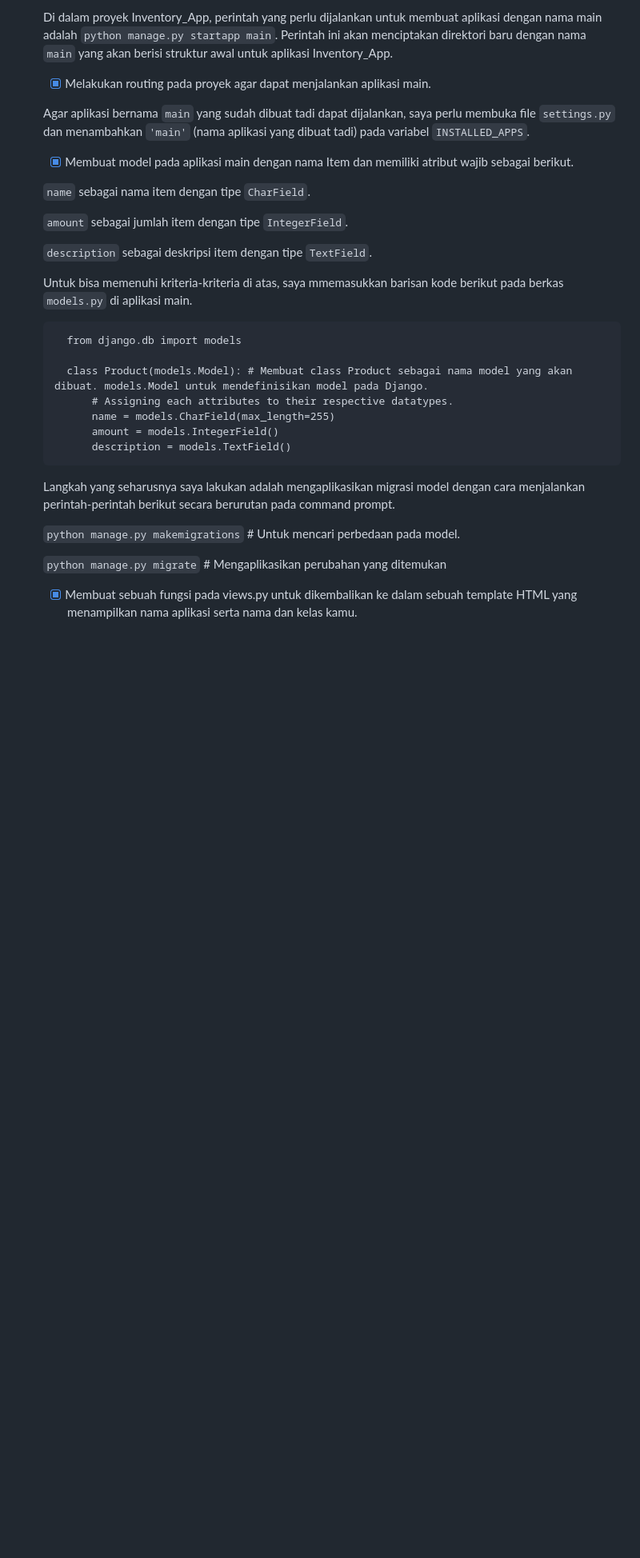
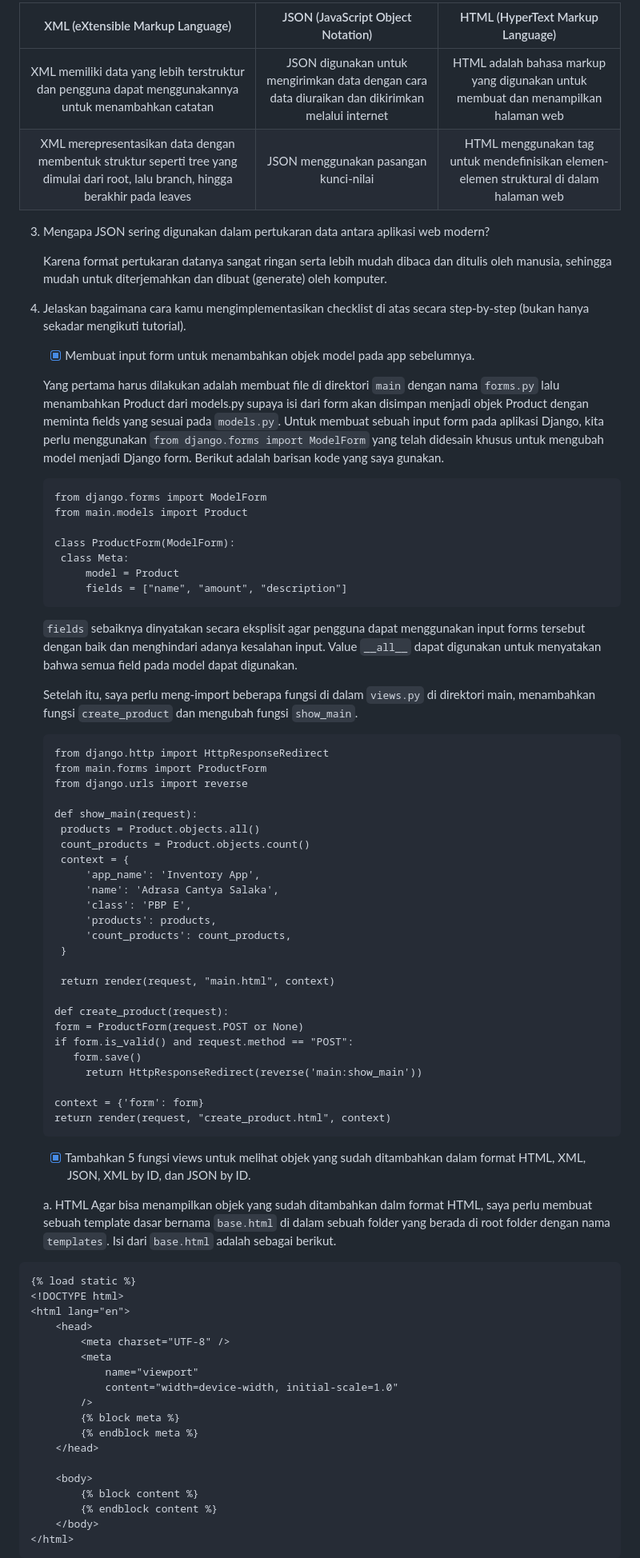
Before and after one commit to acasalaka/Inventory_App, a Markdown page: README.md, the part around one of its changes. Shown at 80% size. Drawn GitHub-style; blank space fills up the shorter version.

````diff
--- a/README.md
+++ b/README.md
@@ -19,35 +22,83 @@
 
-     Di dalam proyek Inventory_App, perintah yang perlu dijalankan untuk membuat aplikasi dengan nama main adalah `python manage.py startapp main`. Perintah ini akan menciptakan direktori baru dengan nama `main` yang akan berisi struktur awal untuk aplikasi Inventory_App.
+| XML (eXtensible Markup Language) | JSON (JavaScript Object Notation) | HTML (HyperText Markup Language) |
+| :-----------: | :---------: | :----------: |
+| XML memiliki data yang lebih terstruktur dan pengguna dapat menggunakannya untuk menambahkan catatan | JSON digunakan untuk mengirimkan data dengan cara data diuraikan dan dikirimkan melalui internet | HTML adalah bahasa markup yang digunakan untuk membuat dan menampilkan halaman web |
+| XML merepresentasikan data dengan membentuk struktur seperti tree yang dimulai dari root, lalu branch, hingga berakhir pada leaves | JSON menggunakan pasangan kunci-nilai | HTML menggunakan tag untuk mendefinisikan elemen-elemen struktural di dalam halaman web |
 
-     - [x] Melakukan routing pada proyek agar dapat menjalankan aplikasi main.
+3. Mengapa JSON sering digunakan dalam pertukaran data antara aplikasi web modern?
 
-     Agar aplikasi bernama `main` yang sudah dibuat tadi dapat dijalankan, saya perlu membuka file `settings.py` dan menambahkan `'main'` (nama aplikasi yang dibuat tadi) pada variabel `INSTALLED_APPS`.
+   Karena format pertukaran datanya sangat ringan serta lebih mudah dibaca dan ditulis oleh manusia, sehingga mudah untuk diterjemahkan dan dibuat (generate) oleh komputer.
 
-     - [x] Membuat model pada aplikasi main dengan nama Item dan memiliki atribut wajib sebagai berikut.
+4. Jelaskan bagaimana cara kamu mengimplementasikan checklist di atas secara step-by-step (bukan hanya sekadar mengikuti tutorial).
 
-     `name` sebagai nama item dengan tipe `CharField`.
+     - [x]  Membuat input form untuk menambahkan objek model pada app sebelumnya.
 
-     `amount` sebagai jumlah item dengan tipe `IntegerField`.
-
-     `description` sebagai deskripsi item dengan tipe `TextField`.
-
-     Untuk bisa memenuhi kriteria-kriteria di atas, saya mmemasukkan barisan kode berikut pada berkas `models.py` di aplikasi main.
+   Yang pertama harus dilakukan adalah membuat file di direktori `main` dengan nama `forms.py` lalu menambahkan Product dari models.py supaya isi dari form akan disimpan menjadi objek Product dengan meminta fields yang sesuai pada `models.py`. Untuk membuat sebuah input form pada aplikasi Django, kita perlu menggunakan `from django.forms import ModelForm` yang telah didesain khusus untuk mengubah model menjadi Django form. Berikut adalah barisan kode yang saya gunakan.
 
    ```
-     from django.db import models
+   from django.forms import ModelForm
+   from main.models import Product
 
-     class Product(models.Model): # Membuat class Product sebagai nama model yang akan dibuat. models.Model untuk mendefinisikan model pada Django.
-         # Assigning each attributes to their respective datatypes.
-         name = models.CharField(max_length=255)
-         amount = models.IntegerField()
-         description = models.TextField()
+   class ProductForm(ModelForm):
+    class Meta:
+        model = Product
+        fields = ["name", "amount", "description"]
+   ```
+   `fields` sebaiknya dinyatakan secara eksplisit agar pengguna dapat menggunakan input forms tersebut dengan baik dan menghindari adanya kesalahan input. Value `__all__` dapat digunakan untuk menyatakan bahwa semua field pada model dapat digunakan.
+
+   Setelah itu, saya perlu meng-import beberapa fungsi di dalam `views.py` di direktori main, menambahkan fungsi `create_product` dan mengubah fungsi `show_main`.
+
+   ```
+   from django.http import HttpResponseRedirect
+   from main.forms import ProductForm
+   from django.urls import reverse
+
+   def show_main(request):
+    products = Product.objects.all()
+    count_products = Product.objects.count()
+    context = {
+        'app_name': 'Inventory App',
+        'name': 'Adrasa Cantya Salaka',
+        'class': 'PBP E',
+        'products': products,
+        'count_products': count_products,
+    }
+
+    return render(request, "main.html", context)
+
+   def create_product(request):
+   form = ProductForm(request.POST or None)
+   if form.is_valid() and request.method == "POST":
+      form.save()
+        return HttpResponseRedirect(reverse('main:show_main'))
+
+   context = {'form': form}
+   return render(request, "create_product.html", context)
    ```
 
-     Langkah yang seharusnya saya lakukan adalah mengaplikasikan migrasi model dengan cara menjalankan perintah-perintah berikut secara berurutan pada command prompt.
+     - [x] Tambahkan 5 fungsi views untuk melihat objek yang sudah ditambahkan dalam format HTML, XML, JSON, XML by ID, dan JSON by ID.
 
-   `python manage.py makemigrations` # Untuk mencari perbedaan pada model.
+   a. HTML
+      Agar bisa menampilkan objek yang sudah ditambahkan dalm format HTML, saya perlu membuat sebuah template dasar bernama `base.html` di dalam sebuah folder yang berada di root folder dengan nama `templates`. Isi dari `base.html` adalah sebagai berikut.
 
-   `python manage.py migrate` # Mengaplikasikan perubahan yang ditemukan
+```
+{% load static %}
+<!DOCTYPE html>
+<html lang="en">
+    <head>
+        <meta charset="UTF-8" />
+        <meta
+            name="viewport"
+            content="width=device-width, initial-scale=1.0"
+        />
+        {% block meta %}
+        {% endblock meta %}
+    </head>
 
-     - [x] Membuat sebuah fungsi pada views.py untuk dikembalikan ke dalam sebuah template HTML yang menampilkan nama aplikasi serta nama dan kelas kamu.
+    <body>
+        {% block content %}
+        {% endblock content %}
+    </body>
+</html>
+```
 
````
Also changed, not shown: other parts of README.md (+115 -65 lines).
